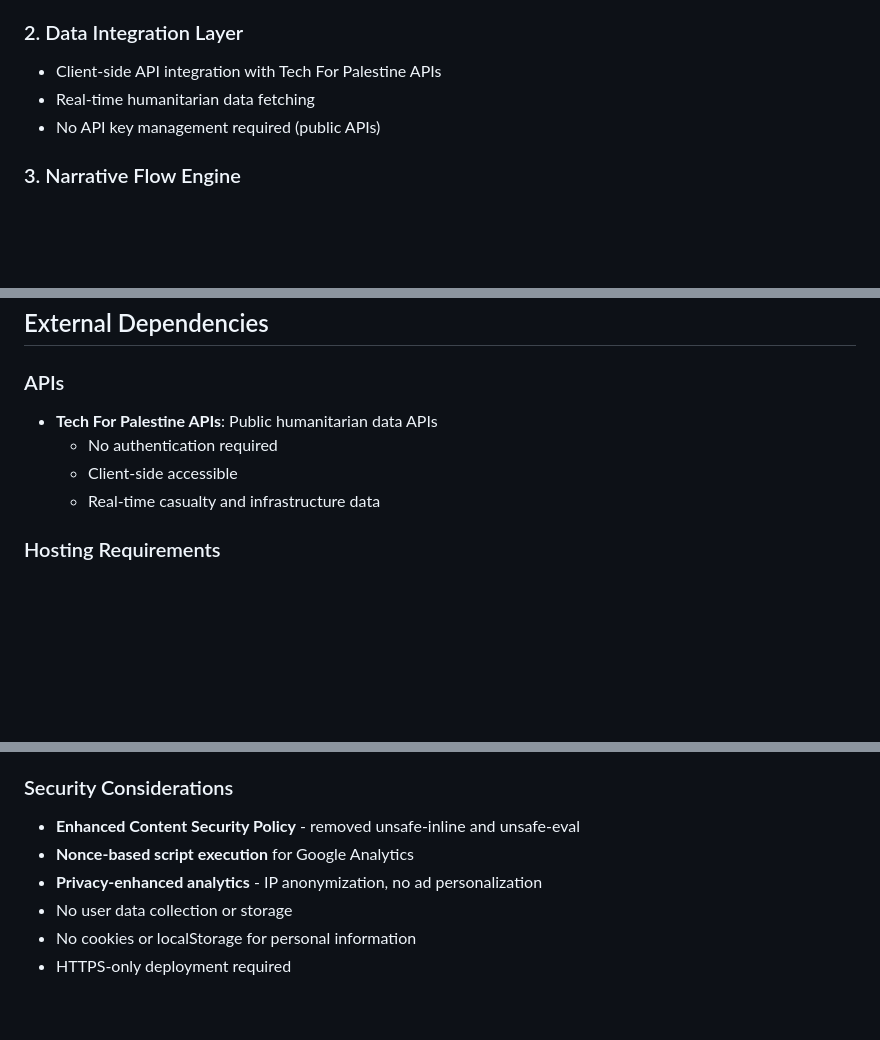
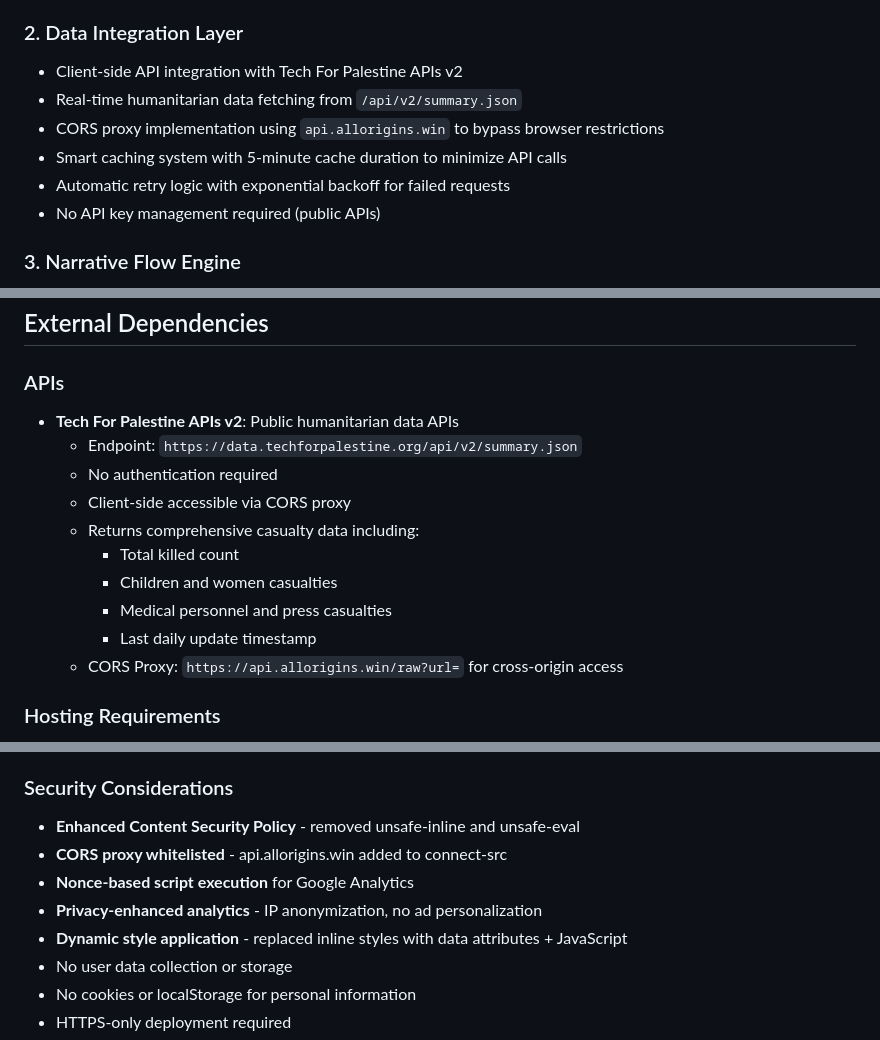
Before and after one commit to RajaRamamoorthy/Gaza-Genocide-Recoginition-calculator, a Markdown page: replit.md, 3 parts joined by grey strips. Rendered like a GitHub page; blank space fills up the shorter version.

```diff
--- a/replit.md
+++ b/replit.md
@@ -30,8 +30,11 @@ The project is designed as a static website using pure HTML, CSS, and JavaScript
 - Progressive revelation of absurdity in the questions
 
 ### 2. Data Integration Layer
-- Client-side API integration with Tech For Palestine APIs
-- Real-time humanitarian data fetching
+- Client-side API integration with Tech For Palestine APIs v2
+- Real-time humanitarian data fetching from `/api/v2/summary.json`
+- CORS proxy implementation using `api.allorigins.win` to bypass browser restrictions
+- Smart caching system with 5-minute cache duration to minimize API calls
+- Automatic retry logic with exponential backoff for failed requests
 - No API key management required (public APIs)
 
 ### 3. Narrative Flow Engine
@@ -58,10 +61,16 @@ The project is designed as a static website using pure HTML, CSS, and JavaScript
 ## External Dependencies
 
 ### APIs
-- **Tech For Palestine APIs**: Public humanitarian data APIs
+- **Tech For Palestine APIs v2**: Public humanitarian data APIs
+  - Endpoint: `https://data.techforpalestine.org/api/v2/summary.json`
   - No authentication required
-  - Client-side accessible
-  - Real-time casualty and infrastructure data
+  - Client-side accessible via CORS proxy
+  - Returns comprehensive casualty data including:
+    - Total killed count
+    - Children and women casualties
+    - Medical personnel and press casualties
+    - Last daily update timestamp
+  - CORS Proxy: `https://api.allorigins.win/raw?url=` for cross-origin access
 
 ### Hosting Requirements
 - **Static file hosting** capability
@@ -83,8 +92,10 @@ The project is designed as a static website using pure HTML, CSS, and JavaScript
 
 ### Security Considerations
 - **Enhanced Content Security Policy** - removed unsafe-inline and unsafe-eval
+- **CORS proxy whitelisted** - api.allorigins.win added to connect-src
 - **Nonce-based script execution** for Google Analytics
 - **Privacy-enhanced analytics** - IP anonymization, no ad personalization
+- **Dynamic style application** - replaced inline styles with data attributes + JavaScript
 - No user data collection or storage
 - No cookies or localStorage for personal information
 - HTTPS-only deployment required
```
Also changed, not shown: README.md (+61 -2 lines).
